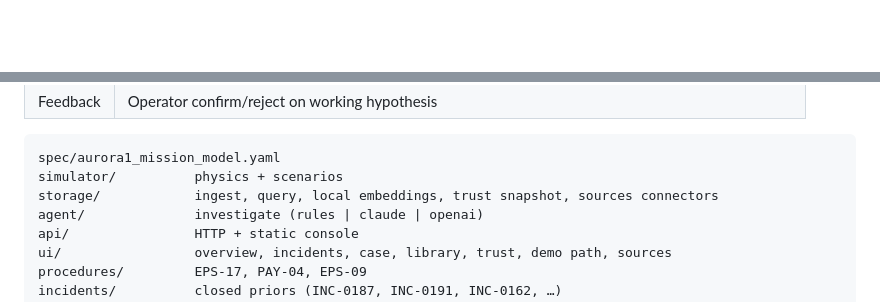
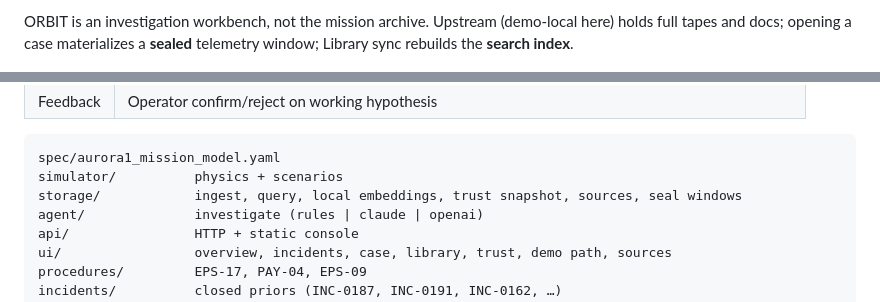
Before and after one commit to pchung39/orbit, a Markdown page: README.md, 2 parts joined by grey strips. Rendered like a GitHub page; blank space fills up the shorter version.

````diff
--- a/README.md
+++ b/README.md
@@ -84,3 +107,4 @@ A plausible story is not a cause until the procedure’s number is met. On **INC
+ORBIT is an investigation workbench, not the mission archive. Upstream (demo-local here) holds full tapes and docs; opening a case materializes a **sealed** telemetry window; Library sync rebuilds the **search index**.
 
 <p align="center">
   <img src="docs/screenshots/incidents-dark.png" alt="Incidents — case table and craft signature rail" width="920" />
@@ -200,7 +224,7 @@ The spec is canonical: [`spec/aurora1_mission_model.yaml`](spec/aurora1_mission_
 ```
 spec/aurora1_mission_model.yaml
 simulator/          physics + scenarios
-storage/            ingest, query, local embeddings, trust snapshot, sources connectors
+storage/            ingest, query, local embeddings, trust snapshot, sources, seal windows
 agent/              investigate (rules | claude | openai)
 api/                HTTP + static console
 ui/                 overview, incidents, case, library, trust, demo path, sources
````
Also changed, not shown: other parts of README.md (+28 -5 lines), docs/screenshots/architecture-sealed-tape.png (added), 6 other files.
